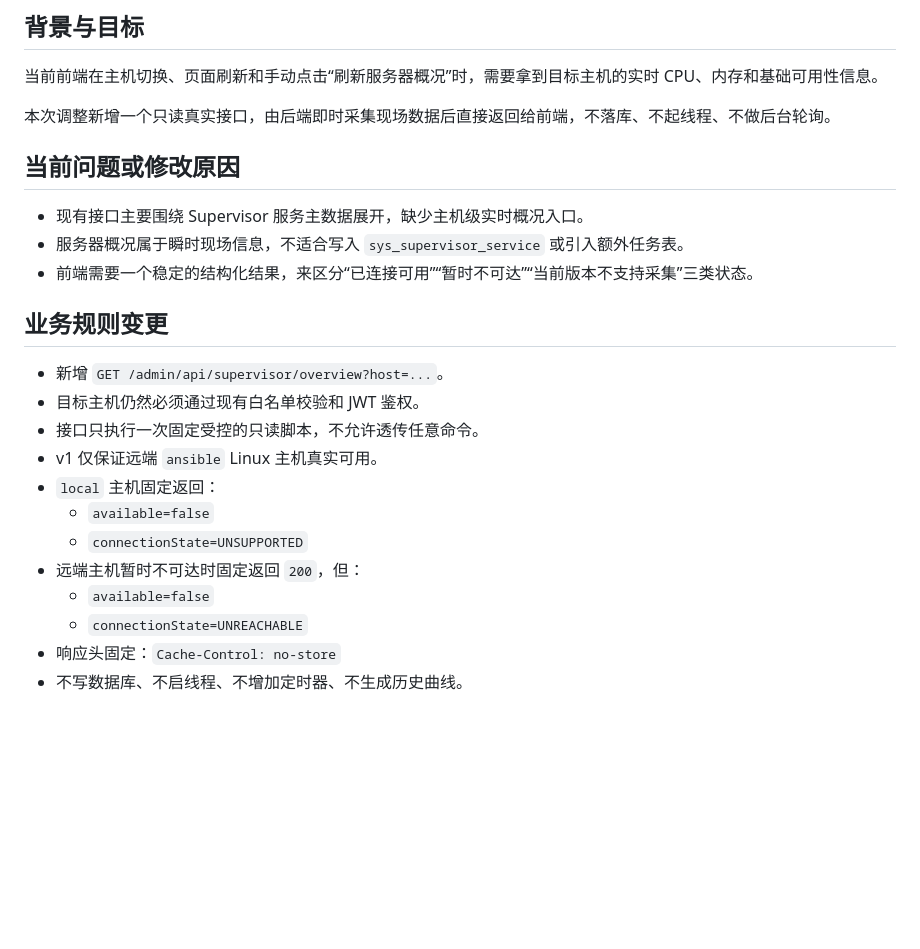
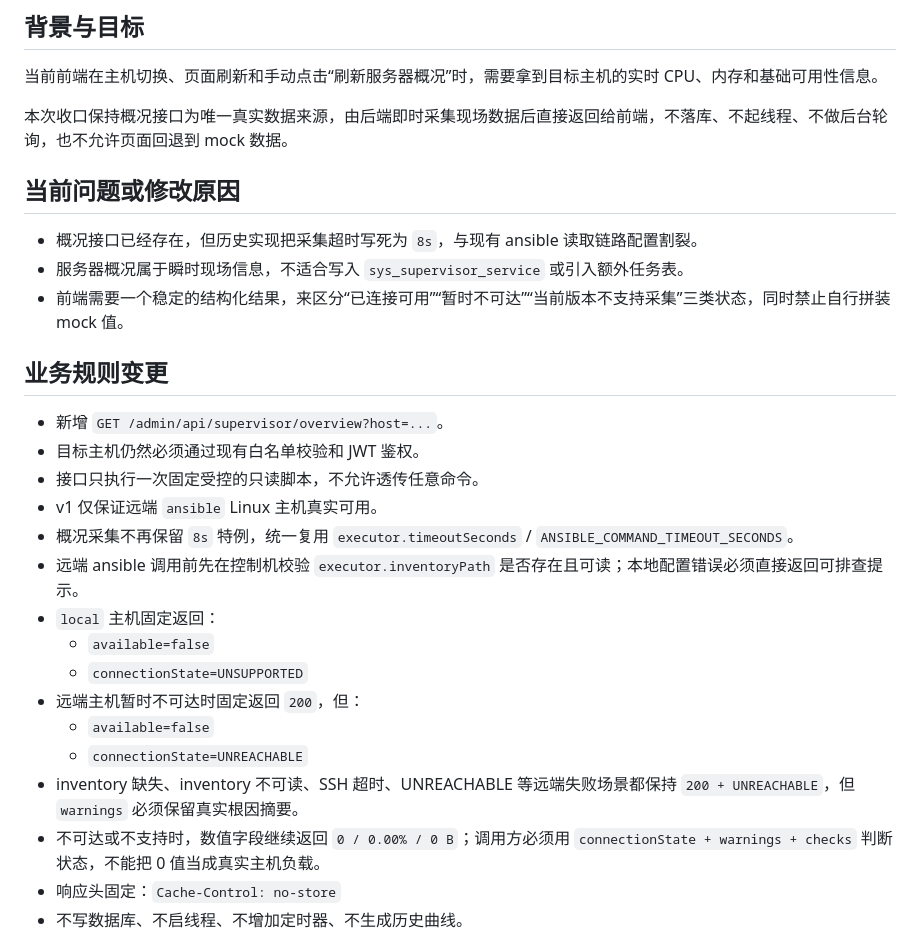
Before and after one commit to kangleCloud/be-supervisor-model, a Markdown page: docs/12.Supervisor服务器概况真实API说明.md, the part around one of its changes. Rendered like a GitHub page; blank space fills up the shorter version.

```diff
--- a/docs/12.Supervisor服务器概况真实API说明.md
+++ b/docs/12.Supervisor服务器概况真实API说明.md
@@ -4,13 +4,13 @@
 
 当前前端在主机切换、页面刷新和手动点击“刷新服务器概况”时，需要拿到目标主机的实时 CPU、内存和基础可用性信息。
 
-本次调整新增一个只读真实接口，由后端即时采集现场数据后直接返回给前端，不落库、不起线程、不做后台轮询。
+本次收口保持概况接口为唯一真实数据来源，由后端即时采集现场数据后直接返回给前端，不落库、不起线程、不做后台轮询，也不允许页面回退到 mock 数据。
 
 ## 当前问题或修改原因
 
-- 现有接口主要围绕 Supervisor 服务主数据展开，缺少主机级实时概况入口。
+- 概况接口已经存在，但历史实现把采集超时写死为 `8s`，与现有 ansible 读取链路配置割裂。
 - 服务器概况属于瞬时现场信息，不适合写入 `sys_supervisor_service` 或引入额外任务表。
-- 前端需要一个稳定的结构化结果，来区分“已连接可用”“暂时不可达”“当前版本不支持采集”三类状态。
+- 前端需要一个稳定的结构化结果，来区分“已连接可用”“暂时不可达”“当前版本不支持采集”三类状态，同时禁止自行拼装 mock 值。
 
 ## 业务规则变更
 
@@ -18,12 +18,16 @@
 - 目标主机仍然必须通过现有白名单校验和 JWT 鉴权。
 - 接口只执行一次固定受控的只读脚本，不允许透传任意命令。
 - v1 仅保证远端 `ansible` Linux 主机真实可用。
+- 概况采集不再保留 `8s` 特例，统一复用 `executor.timeoutSeconds` / `ANSIBLE_COMMAND_TIMEOUT_SECONDS`。
+- 远端 ansible 调用前先在控制机校验 `executor.inventoryPath` 是否存在且可读；本地配置错误必须直接返回可排查提示。
 - `local` 主机固定返回：
   - `available=false`
   - `connectionState=UNSUPPORTED`
 - 远端主机暂时不可达时固定返回 `200`，但：
   - `available=false`
   - `connectionState=UNREACHABLE`
+- inventory 缺失、inventory 不可读、SSH 超时、UNREACHABLE 等远端失败场景都保持 `200 + UNREACHABLE`，但 `warnings` 必须保留真实根因摘要。
+- 不可达或不支持时，数值字段继续返回 `0 / 0.00% / 0 B`；调用方必须用 `connectionState + warnings + checks` 判断状态，不能把 0 值当成真实主机负载。
 - 响应头固定：`Cache-Control: no-store`
 - 不写数据库、不启线程、不增加定时器、不生成历史曲线。
 
```
Also changed, not shown: other parts of docs/12.Supervisor服务器概况真实API说明.md (+46 -8 lines).
